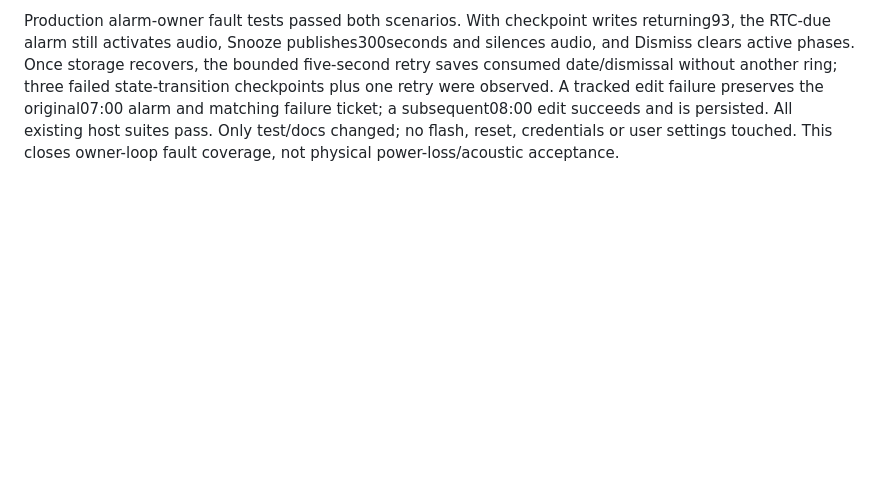
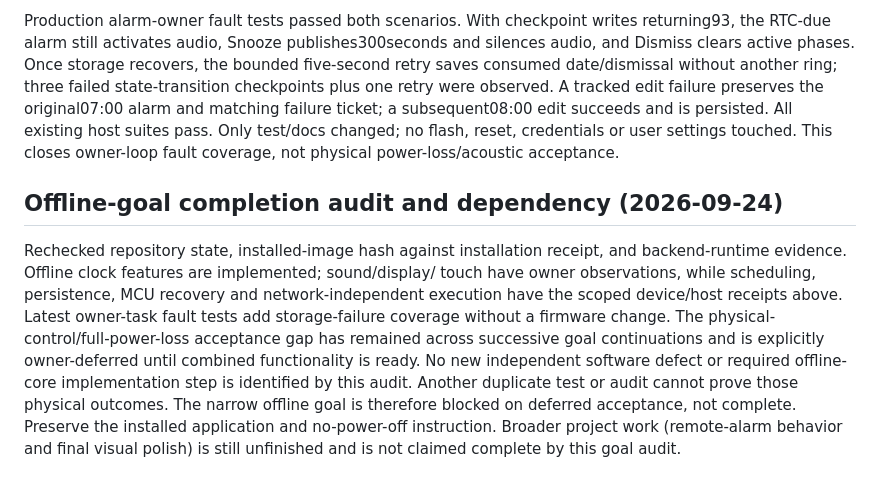
Before and after one commit to Wolfeitz/smart-alarm-clock, a Markdown page: docs/WORK.md, the part around the change. Drawn GitHub-style; blank space fills up the shorter version.

Commit message:
Record offline goal's deferred acceptance dependency

```diff
--- a/docs/WORK.md
+++ b/docs/WORK.md
@@ -1457,3 +1457,19 @@ edit failure preserves the original07:00 alarm and matching failure ticket; a
 subsequent08:00 edit succeeds and is persisted. All existing host suites pass.
 Only test/docs changed; no flash, reset, credentials or user settings touched.
 This closes owner-loop fault coverage, not physical power-loss/acoustic acceptance.
+
+## Offline-goal completion audit and dependency (2026-09-24)
+
+Rechecked repository state, installed-image hash against installation receipt, and
+backend-runtime evidence. Offline clock features are implemented; sound/display/
+touch have owner observations, while scheduling, persistence, MCU recovery and
+network-independent execution have the scoped device/host receipts above. Latest
+owner-task fault tests add storage-failure coverage without a firmware change.
+The physical-control/full-power-loss acceptance gap has remained across successive
+goal continuations and is explicitly owner-deferred until combined functionality
+is ready. No new independent software defect or required offline-core implementation
+step is identified by this audit. Another duplicate test or audit cannot prove
+those physical outcomes. The narrow offline goal is therefore blocked on deferred
+acceptance, not complete. Preserve the installed application and no-power-off
+instruction. Broader project work (remote-alarm behavior and final visual polish)
+is still unfinished and is not claimed complete by this goal audit.
```
